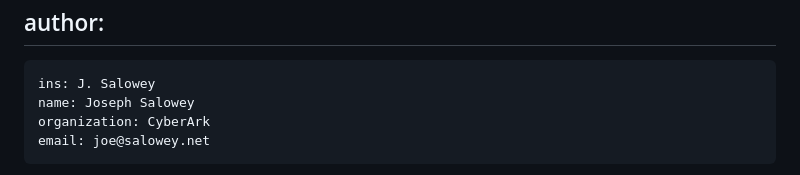
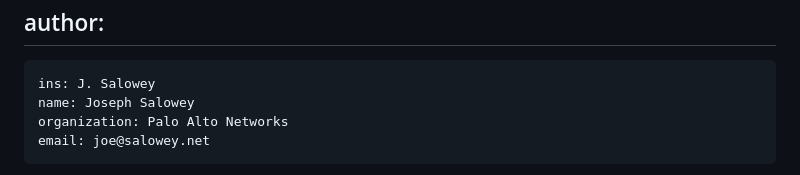
Before and after one commit to ietf-wg-wimse/draft-ietf-wimse-arch, a Markdown page: draft-ietf-wimse-arch.md, the part around the change. Drawn GitHub-style.

Commit message:
update affiliation

```diff
--- a/draft-ietf-wimse-arch.md
+++ b/draft-ietf-wimse-arch.md
@@ -18,7 +18,7 @@ author:
  -
     ins: J. Salowey
     name: Joseph Salowey
-    organization: CyberArk
+    organization: Palo Alto Networks
     email: joe@salowey.net
  -
     ins: Y. Rosomakho
```
